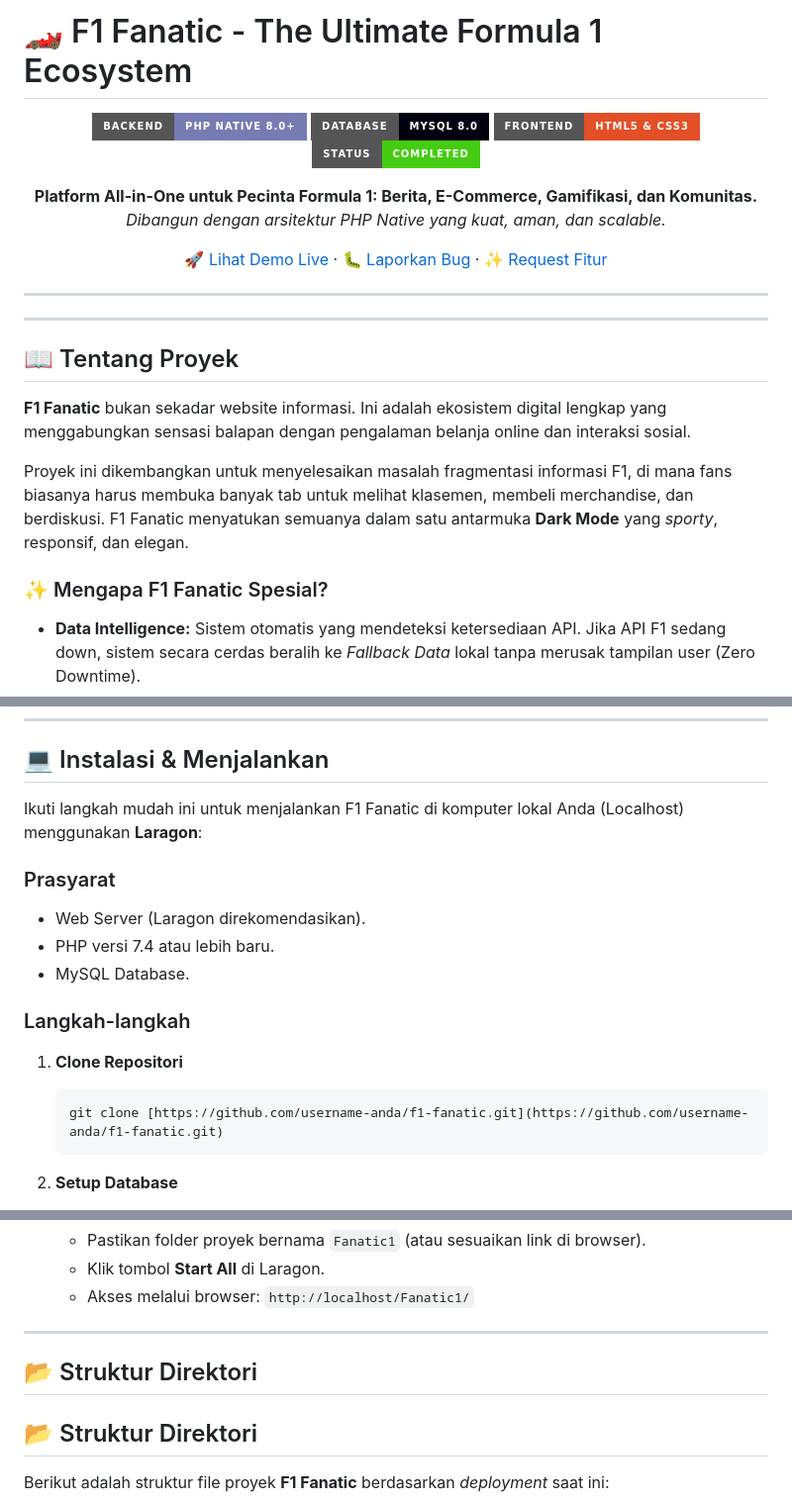
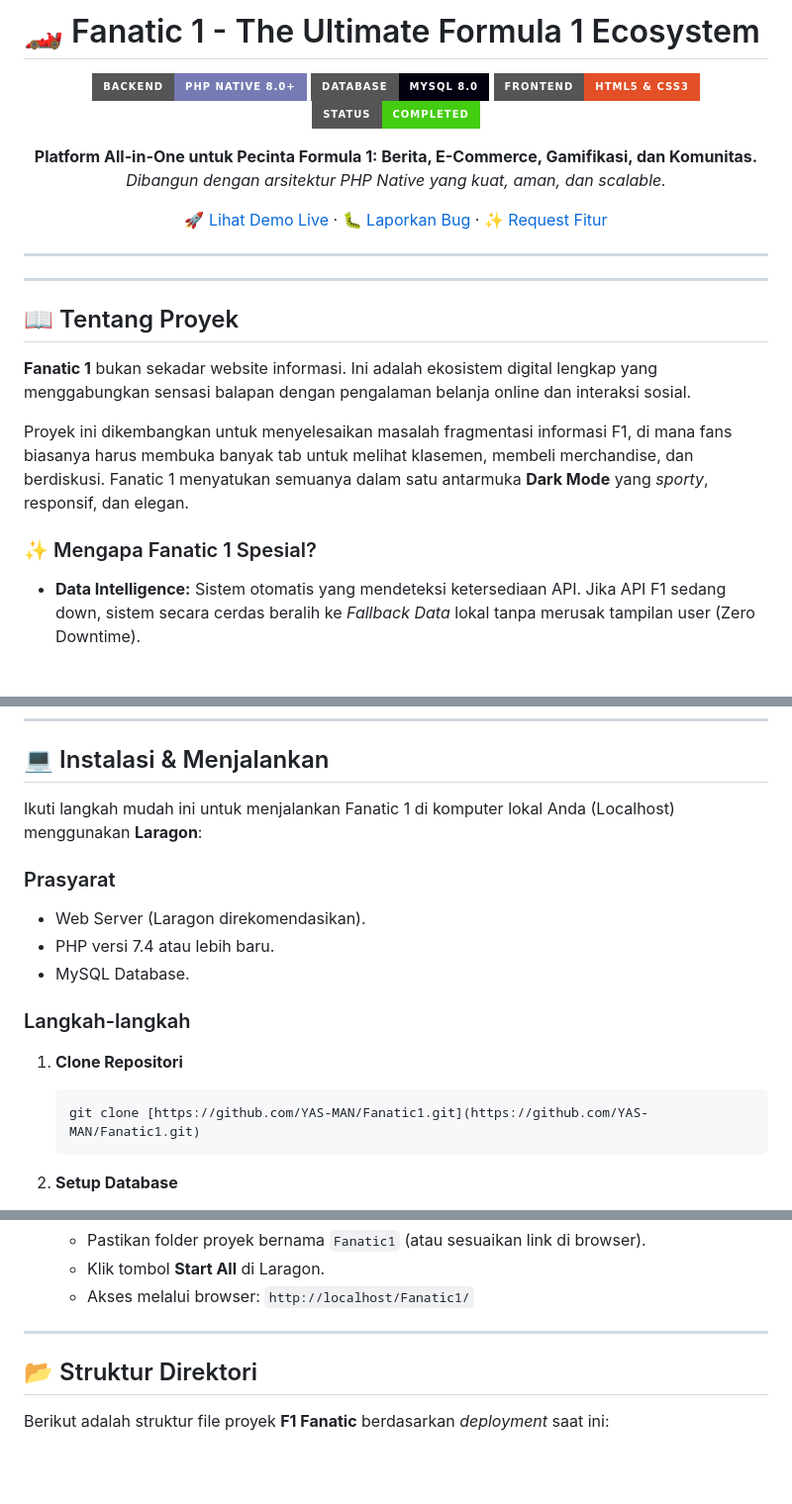
Before and after one commit to YAS-MAN/Fanatic1, a Markdown page: README.md, 3 parts joined by grey strips. Shown at 99% size. Drawn GitHub-style; badges without logos; blank space fills up the shorter version.

````diff
--- a/README.md
+++ b/README.md
@@ -1,4 +1,4 @@
-# 🏎️ F1 Fanatic - The Ultimate Formula 1 Ecosystem
+# 🏎️ Fanatic 1 - The Ultimate Formula 1 Ecosystem
 
 <div align="center">
 
@@ -20,11 +20,11 @@
 
 ## 📖 Tentang Proyek
 
-**F1 Fanatic** bukan sekadar website informasi. Ini adalah ekosistem digital lengkap yang menggabungkan sensasi balapan dengan pengalaman belanja online dan interaksi sosial.
+**Fanatic 1** bukan sekadar website informasi. Ini adalah ekosistem digital lengkap yang menggabungkan sensasi balapan dengan pengalaman belanja online dan interaksi sosial.
 
-Proyek ini dikembangkan untuk menyelesaikan masalah fragmentasi informasi F1, di mana fans biasanya harus membuka banyak tab untuk melihat klasemen, membeli merchandise, dan berdiskusi. F1 Fanatic menyatukan semuanya dalam satu antarmuka **Dark Mode** yang *sporty*, responsif, dan elegan.
+Proyek ini dikembangkan untuk menyelesaikan masalah fragmentasi informasi F1, di mana fans biasanya harus membuka banyak tab untuk melihat klasemen, membeli merchandise, dan berdiskusi. Fanatic 1 menyatukan semuanya dalam satu antarmuka **Dark Mode** yang *sporty*, responsif, dan elegan.
 
-### ✨ Mengapa F1 Fanatic Spesial?
+### ✨ Mengapa Fanatic 1 Spesial?
 * **Data Intelligence:** Sistem otomatis yang mendeteksi ketersediaan API. Jika API F1 sedang down, sistem secara cerdas beralih ke *Fallback Data* lokal tanpa merusak tampilan user (Zero Downtime).
 * **E-Commerce Logic:** Keranjang belanja berbasis Database (bukan Session sementara), sehingga barang user tetap tersimpan meski mereka logout atau berganti perangkat.
 * **Data Integrity:** Menggunakan mekanisme *Soft Delete* pada manajemen produk untuk memastikan riwayat transaksi masa lalu tidak rusak meskipun barang sudah tidak dijual.
@@ -108,7 +108,7 @@ Proyek ini dibangun dengan prinsip **Clean Code** dan **Security First**.
 
 ## 💻 Instalasi & Menjalankan
 
-Ikuti langkah mudah ini untuk menjalankan F1 Fanatic di komputer lokal Anda (Localhost) menggunakan **Laragon**:
+Ikuti langkah mudah ini untuk menjalankan Fanatic 1 di komputer lokal Anda (Localhost) menggunakan **Laragon**:
 
 ### Prasyarat
 * Web Server (Laragon direkomendasikan).
@@ -119,7 +119,7 @@ Ikuti langkah mudah ini untuk menjalankan F1 Fanatic di komputer lokal Anda (Loc
 
 1.  **Clone Repositori**
     ```bash
-    git clone [https://github.com/username-anda/f1-fanatic.git](https://github.com/username-anda/f1-fanatic.git)
+    git clone [https://github.com/YAS-MAN/Fanatic1.git](https://github.com/YAS-MAN/Fanatic1.git)
     ```
 
 2.  **Setup Database**
@@ -143,8 +143,6 @@ Ikuti langkah mudah ini untuk menjalankan F1 Fanatic di komputer lokal Anda (Loc
     * Akses melalui browser: `http://localhost/Fanatic1/`
 
 ---
-
-## 📂 Struktur Direktori
 
 ## 📂 Struktur Direktori
 
````
